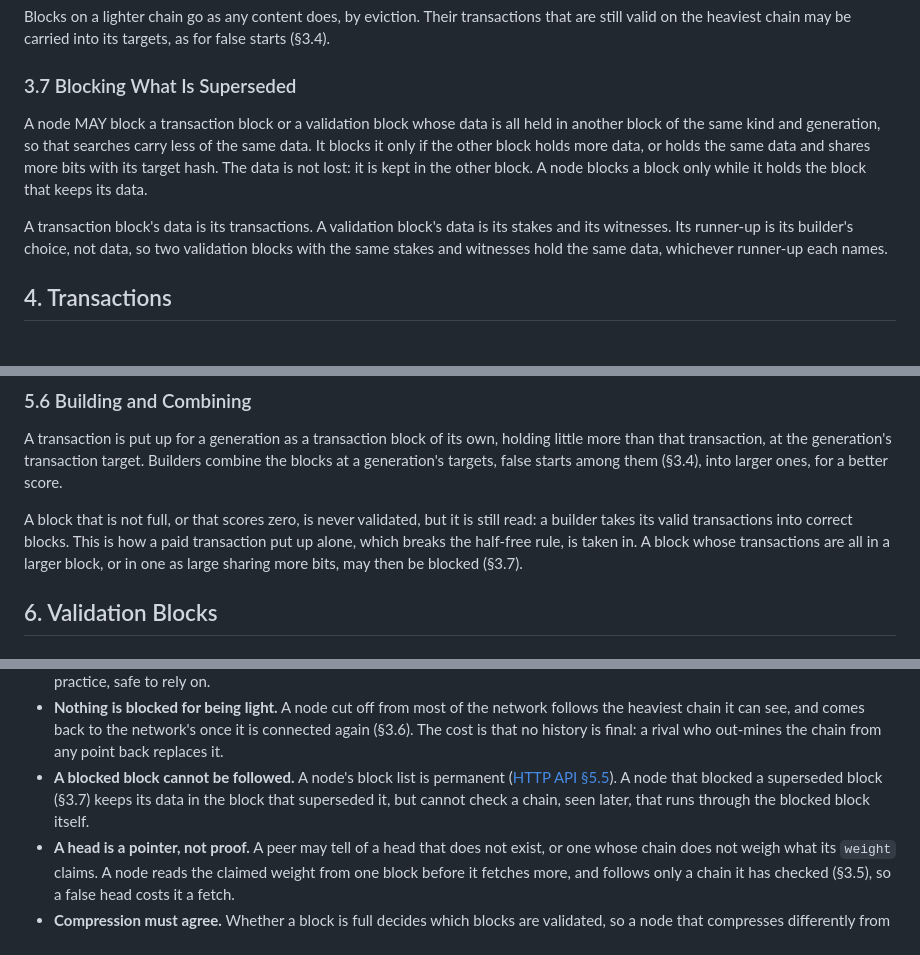
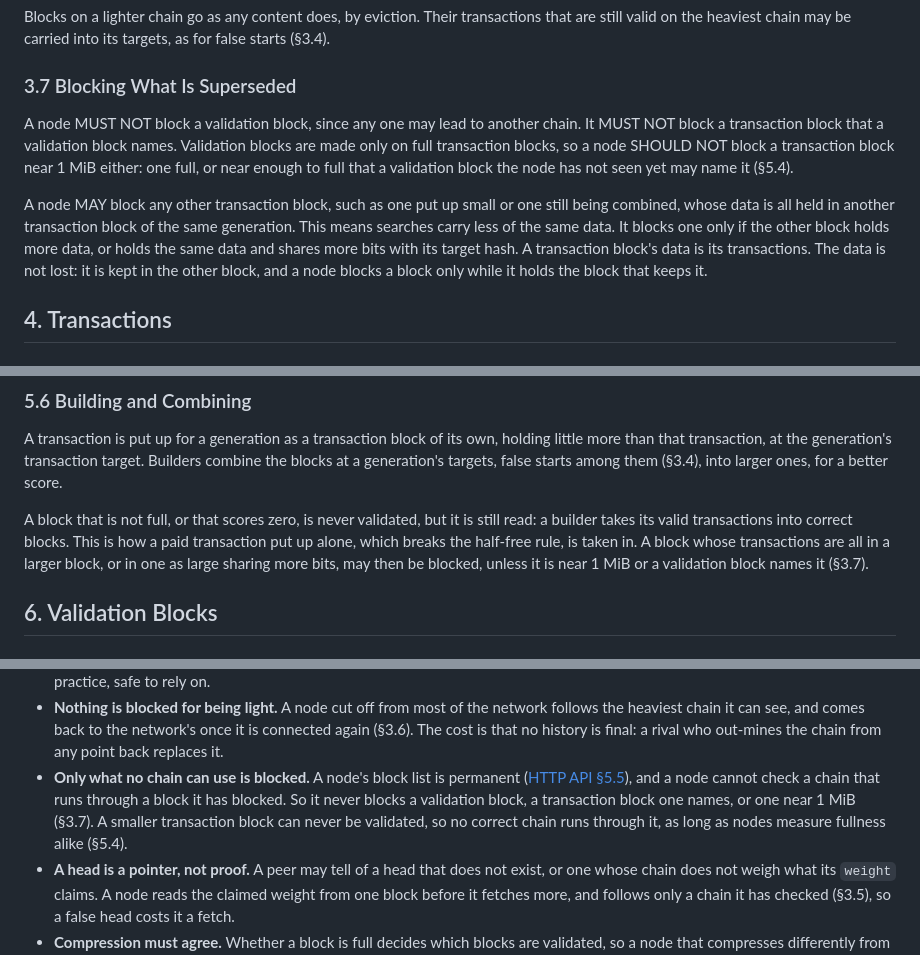
Before and after one commit to marcpage/libranet, a Markdown page: docs/specs/KarmaLedger.md, 3 parts joined by grey strips. GitHub-like rendering.

Commit message:
Fix too much blocking

```diff
--- a/docs/specs/KarmaLedger.md
+++ b/docs/specs/KarmaLedger.md
@@ -147,17 +147,20 @@ its targets, as for false starts (§3.4).
 
 ### 3.7 Blocking What Is Superseded
 
-A node MAY block a transaction block or a validation block whose data is all
-held in another block of the same kind and generation, so that searches
-carry less of the same data. It blocks it only if the other block holds more
-data, or holds the same data and shares more bits with its target hash. The
-data is not lost: it is kept in the other block. A node blocks a block only
-while it holds the block that keeps its data.
+A node MUST NOT block a validation block, since any one may lead to another
+chain. It MUST NOT block a transaction block that a validation block names.
+Validation blocks are made only on full transaction blocks, so a node SHOULD
+NOT block a transaction block near 1 MiB either: one full, or near enough to
+full that a validation block the node has not seen yet may name it (§5.4).
 
-A transaction block's data is its transactions. A validation block's data
-is its stakes and its witnesses. Its runner-up is its builder's choice, not
-data, so two validation blocks with the same stakes and witnesses hold the
-same data, whichever runner-up each names.
+A node MAY block any other transaction block, such as one put up small or
+one still being combined, whose data is all held in another transaction
+block of the same generation. This means searches carry less of the same
+data. It blocks one only if the other block holds more data, or holds the
+same data and shares more bits with its target hash. A transaction block's
+data is its transactions. The data is not lost: it is kept in the other
+block, and a node blocks a block only while it holds the block that keeps
+it.
 
 ## 4. Transactions
 
@@ -386,7 +389,8 @@ A block that is not full, or that scores zero, is never validated, but it
 is still read: a builder takes its valid transactions into correct blocks.
 This is how a paid transaction put up alone, which breaks the half-free
 rule, is taken in. A block whose transactions are all in a larger block, or
-in one as large sharing more bits, may then be blocked (§3.7).
+in one as large sharing more bits, may then be blocked, unless it is near
+1 MiB or a validation block names it (§3.7).
 
 ## 6. Validation Blocks
 
@@ -553,11 +556,13 @@ established one only by outweighing the whole chain built on it.
   network's once it is connected again (§3.6). The cost is that no history
   is final: a rival who out-mines the chain from any point back replaces
   it.
-- **A blocked block cannot be followed.** A node's block list is permanent
-  ([HTTP API §5.5](HttpApi.md#55-blocked-content)). A node that blocked a
-  superseded block (§3.7) keeps its data in the block that superseded it,
-  but cannot check a chain, seen later, that runs through the blocked block
-  itself.
+- **Only what no chain can use is blocked.** A node's block list is
+  permanent ([HTTP API §5.5](HttpApi.md#55-blocked-content)), and a node
+  cannot check a chain that runs through a block it has blocked. So it never
+  blocks a validation block, a transaction block one names, or one near
+  1 MiB (§3.7). A smaller transaction block can never be validated, so no
+  correct chain runs through it, as long as nodes measure fullness alike
+  (§5.4).
 - **A head is a pointer, not proof.** A peer may tell of a head that does
   not exist, or one whose chain does not weigh what its `weight` claims. A
   node reads the claimed weight from one block before it fetches more, and
```
Also changed, not shown: other parts of docs/specs/KarmaLedger.md (+1 -2 lines).
